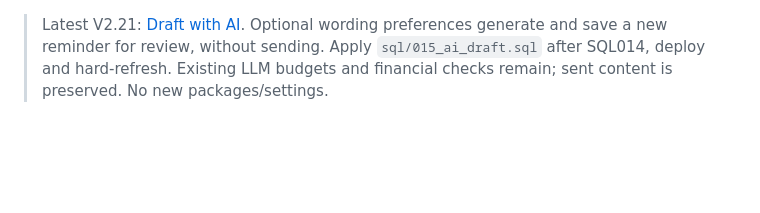
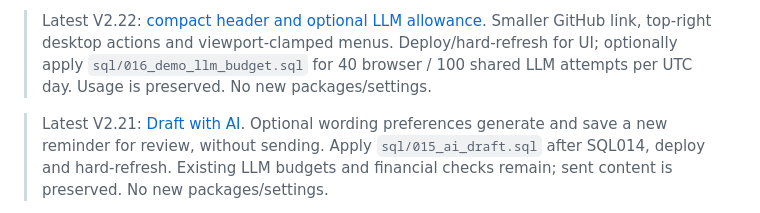
Before and after one commit to CharanCharan/o2c-collections-agent, a Markdown page: README.md, the part around the change. GitHub-like rendering; blank space fills up the shorter version.

Commit message:
Document compact header and optional daily LLM allowance settings

```diff
--- a/README.md
+++ b/README.md
@@ -1,3 +1,5 @@
+> Latest V2.22: [compact header and optional LLM allowance](docs/MILESTONE_V2_22.md). Smaller GitHub link, top-right desktop actions and viewport-clamped menus. Deploy/hard-refresh for UI; optionally apply `sql/016_demo_llm_budget.sql` for 40 browser / 100 shared LLM attempts per UTC day. Usage is preserved. No new packages/settings.
+
 > Latest V2.21: [Draft with AI](docs/MILESTONE_V2_21.md). Optional wording preferences generate and save a new reminder for review, without sending. Apply `sql/015_ai_draft.sql` after SQL014, deploy and hard-refresh. Existing LLM budgets and financial checks remain; sent content is preserved. No new packages/settings.
 
 > Latest V2.20: [LLM draft formatting](docs/MILESTONE_V2_20.md). Explicit field limits/types and concise examples improve draft reliability; rejected output shows safe field-specific reasons. Financial checks and budgets remain. Deploy latest main; saved drafts retain earlier outcomes. No new SQL/packages/settings.
```
